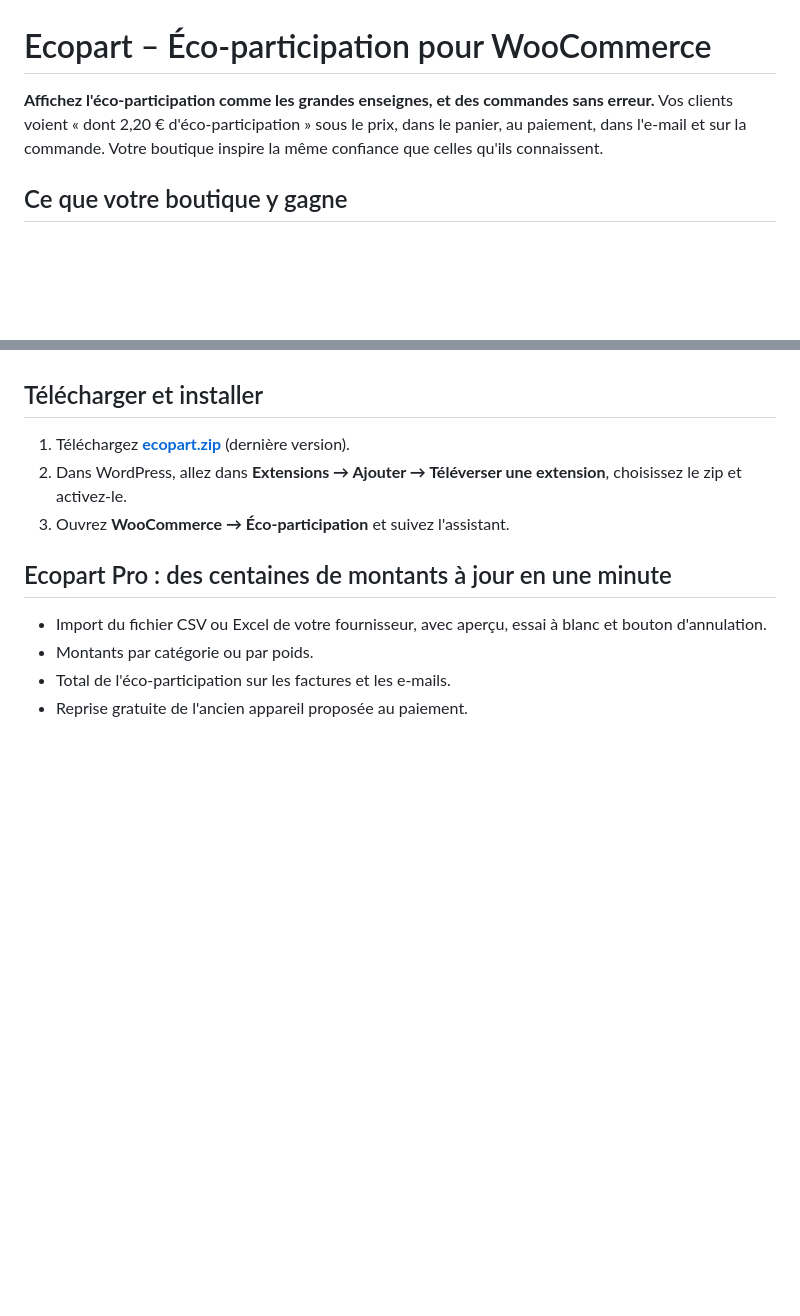
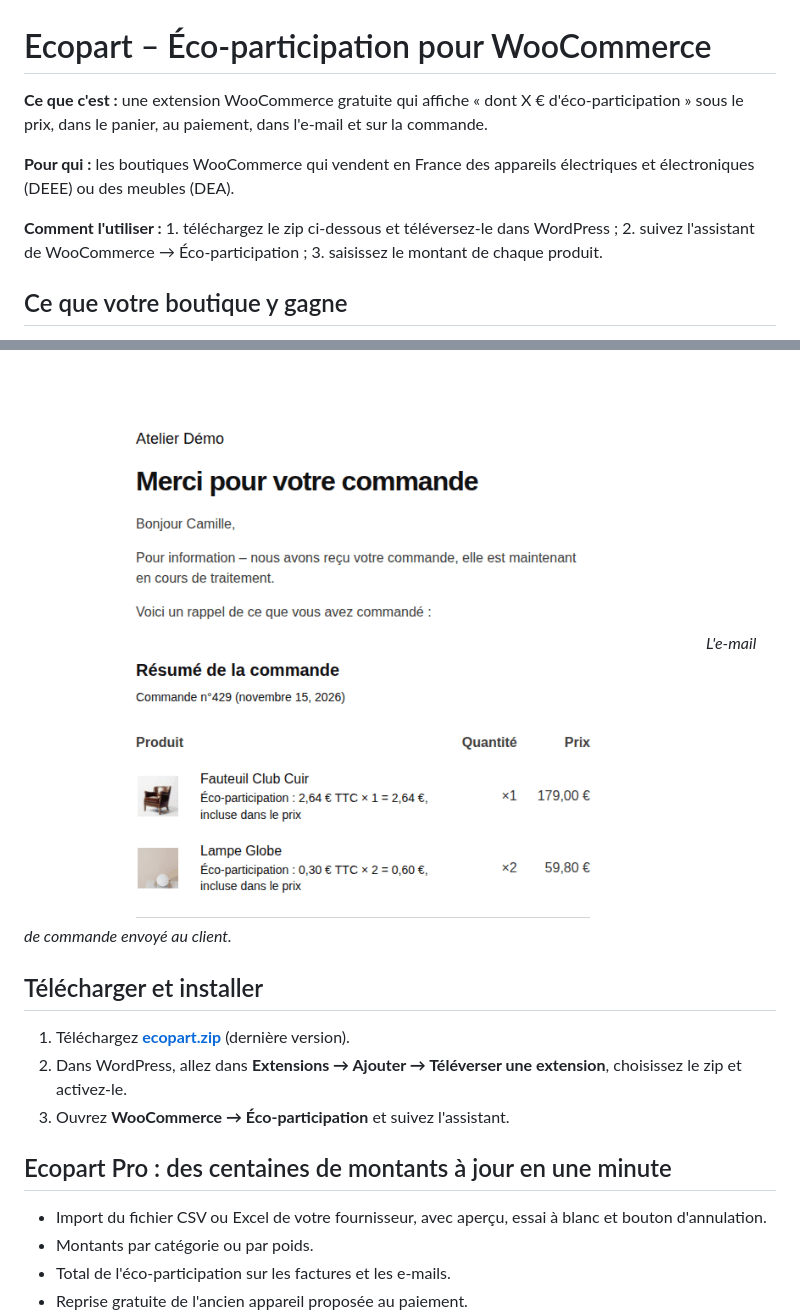
Before and after one commit to Facilo-es/ecopart, a Markdown page: README.md, 2 parts joined by grey strips. Rendered like a GitHub page; pictures changed too: docs/email-commande.png (added); blank space fills up the shorter version.

Commit message:
README : présentation, captures d'écran et questions fréquentes

```diff
--- a/README.md
+++ b/README.md
@@ -1,6 +1,10 @@
 # Ecopart – Éco-participation pour WooCommerce
 
-**Affichez l'éco-participation comme les grandes enseignes, et des commandes sans erreur.** Vos clients voient « dont 2,20 € d'éco-participation » sous le prix, dans le panier, au paiement, dans l'e-mail et sur la commande. Votre boutique inspire la même confiance que celles qu'ils connaissent.
+**Ce que c'est :** une extension WooCommerce gratuite qui affiche « dont X € d'éco-participation » sous le prix, dans le panier, au paiement, dans l'e-mail et sur la commande.
+
+**Pour qui :** les boutiques WooCommerce qui vendent en France des appareils électriques et électroniques (DEEE) ou des meubles (DEA).
+
+**Comment l'utiliser :** 1. téléchargez le zip ci-dessous et téléversez-le dans WordPress ; 2. suivez l'assistant de WooCommerce → Éco-participation ; 3. saisissez le montant de chaque produit.
 
 ## Ce que votre boutique y gagne
 
@@ -14,3 +33,5 @@ Gratuit, sans essai et sans limite. Ecopart n'envoie rien vers l'extérieur : vo
+![E-mail de commande avec l'éco-participation sous chaque article](docs/email-commande.png)
+*L'e-mail de commande envoyé au client.*
 
 ## Télécharger et installer
 
```
Also changed, not shown: other parts of README.md (+41 -0 lines), docs/assistant-apercu.png (added), docs/fiche-produit.png (added), docs/montant-produit.png (added), docs/panier.png (added).
